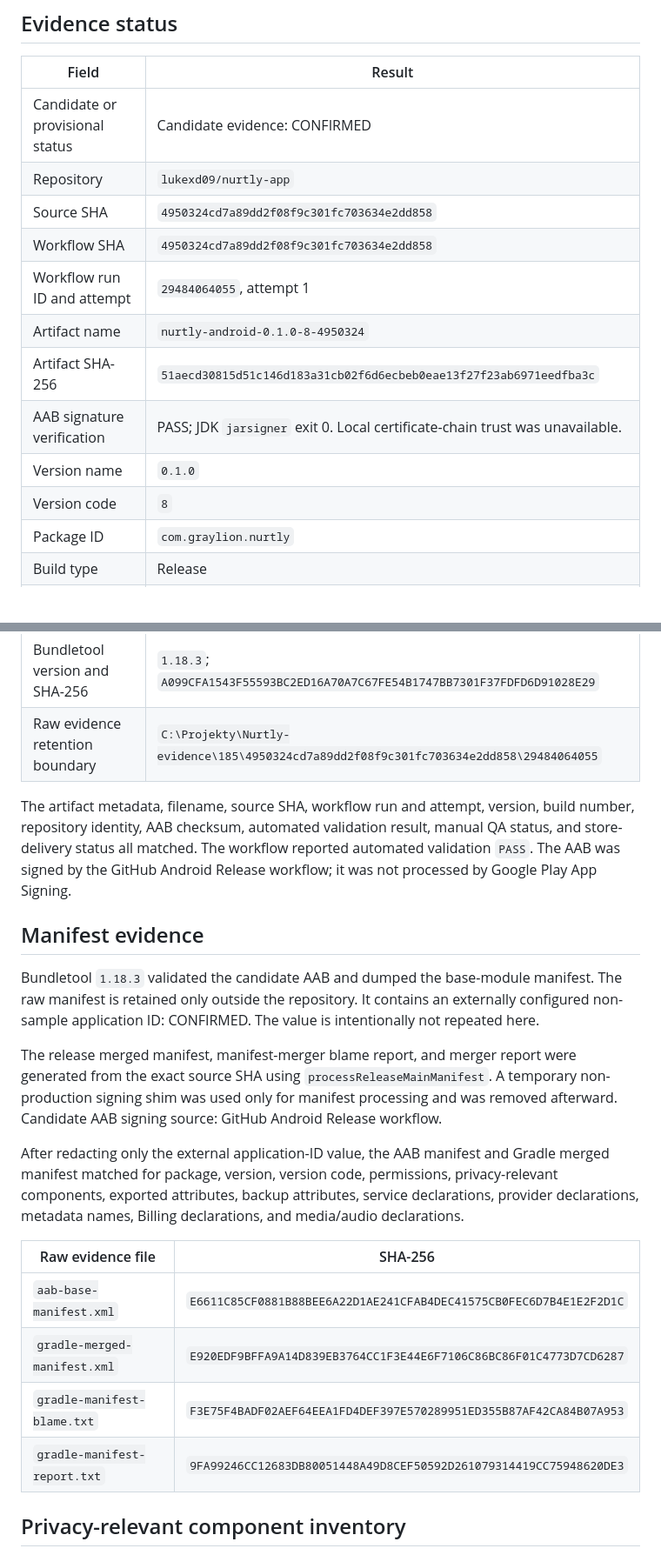
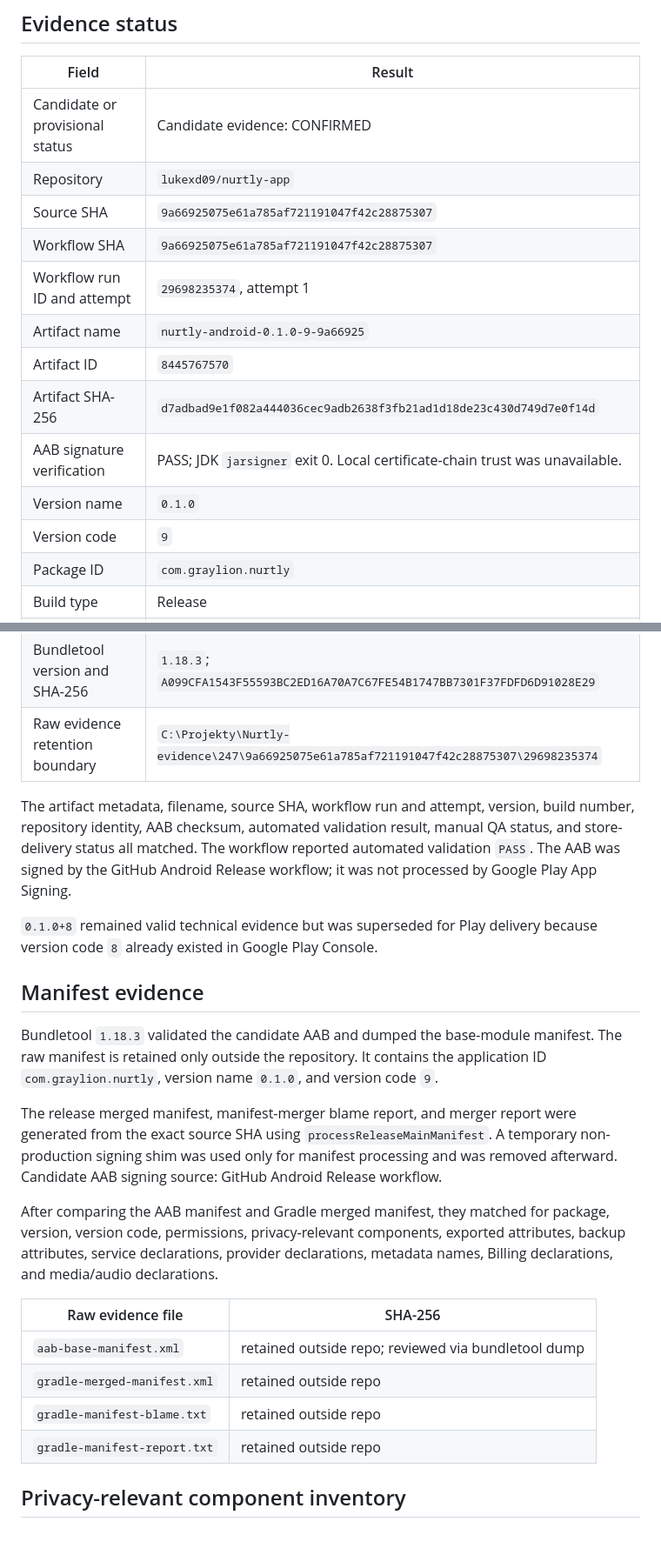
Before and after one commit to lukexd09/nurtly-app, a Markdown page: docs/release/android_release_privacy_technical_evidence.md, 2 parts joined by grey strips. Shown at 87% size. Drawn GitHub-style; blank space fills up the shorter version.

Commit message:
[TASK #247] Refresh Android 0.1.0+9 candidate evidence

```diff
--- a/docs/release/android_release_privacy_technical_evidence.md
+++ b/docs/release/android_release_privacy_technical_evidence.md
@@ -6,14 +6,15 @@
 | --- | --- |
 | Candidate or provisional status | Candidate evidence: CONFIRMED |
 | Repository | `lukexd09/nurtly-app` |
-| Source SHA | `4950324cd7a89dd2f08f9c301fc703634e2dd858` |
-| Workflow SHA | `4950324cd7a89dd2f08f9c301fc703634e2dd858` |
-| Workflow run ID and attempt | `29484064055`, attempt 1 |
-| Artifact name | `nurtly-android-0.1.0-8-4950324` |
-| Artifact SHA-256 | `51aecd30815d51c146d183a31cb02f6d6ecbeb0eae13f27f23ab6971eedfba3c` |
+| Source SHA | `9a66925075e61a785af721191047f42c28875307` |
+| Workflow SHA | `9a66925075e61a785af721191047f42c28875307` |
+| Workflow run ID and attempt | `29698235374`, attempt 1 |
+| Artifact name | `nurtly-android-0.1.0-9-9a66925` |
+| Artifact ID | `8445767570` |
+| Artifact SHA-256 | `d7adbad9e1f082a444036cec9adb2638f3fb21ad1d18de23c430d749d7e0f14d` |
 | AAB signature verification | PASS; JDK `jarsigner` exit 0. Local certificate-chain trust was unavailable. |
 | Version name | `0.1.0` |
-| Version code | `8` |
+| Version code | `9` |
 | Package ID | `com.graylion.nurtly` |
 | Build type | Release |
 | Ads profile | `closed-test-sample-banner` |
@@ -23,22 +24,24 @@
 | Bundletool version and SHA-256 | `1.18.3`; `A099CFA1543F55593BC2ED16A70A7C67FE54B1747BB7301F37FDFD6D91028E29` |
-| Raw evidence retention boundary | `C:\Projekty\Nurtly-evidence\185\4950324cd7a89dd2f08f9c301fc703634e2dd858\29484064055` |
+| Raw evidence retention boundary | `C:\Projekty\Nurtly-evidence\247\9a66925075e61a785af721191047f42c28875307\29698235374` |
 
 The artifact metadata, filename, source SHA, workflow run and attempt, version, build number, repository identity, AAB checksum, automated validation result, manual QA status, and store-delivery status all matched. The workflow reported automated validation `PASS`. The AAB was signed by the GitHub Android Release workflow; it was not processed by Google Play App Signing.
 
+`0.1.0+8` remained valid technical evidence but was superseded for Play delivery because version code `8` already existed in Google Play Console.
+
 ## Manifest evidence
 
-Bundletool `1.18.3` validated the candidate AAB and dumped the base-module manifest. The raw manifest is retained only outside the repository. It contains an externally configured non-sample application ID: CONFIRMED. The value is intentionally not repeated here.
+Bundletool `1.18.3` validated the candidate AAB and dumped the base-module manifest. The raw manifest is retained only outside the repository. It contains the application ID `com.graylion.nurtly`, version name `0.1.0`, and version code `9`.
 
 The release merged manifest, manifest-merger blame report, and merger report were generated from the exact source SHA using `processReleaseMainManifest`. A temporary non-production signing shim was used only for manifest processing and was removed afterward. Candidate AAB signing source: GitHub Android Release workflow.
 
-After redacting only the external application-ID value, the AAB manifest and Gradle merged manifest matched for package, version, version code, permissions, privacy-relevant components, exported attributes, backup attributes, service declarations, provider declarations, metadata names, Billing declarations, and media/audio declarations.
+After comparing the AAB manifest and Gradle merged manifest, they matched for package, version, version code, permissions, privacy-relevant components, exported attributes, backup attributes, service declarations, provider declarations, metadata names, Billing declarations, and media/audio declarations.
 
 | Raw evidence file | SHA-256 |
 | --- | --- |
-| `aab-base-manifest.xml` | `E6611C85CF0881B88BEE6A22D1AE241CFAB4DEC41575CB0FEC6D7B4E1E2F2D1C` |
-| `gradle-merged-manifest.xml` | `E920EDF9BFFA9A14D839EB3764CC1F3E44E6F7106C86BC86F01C4773D7CD6287` |
-| `gradle-manifest-blame.txt` | `F3E75F4BADF02AEF64EEA1FD4DEF397E570289951ED355B87AF42CA84B07A953` |
-| `gradle-manifest-report.txt` | `9FA99246CC12683DB80051448A49D8CEF50592D261079314419CC75948620DE3` |
+| `aab-base-manifest.xml` | retained outside repo; reviewed via bundletool dump |
+| `gradle-merged-manifest.xml` | retained outside repo |
+| `gradle-manifest-blame.txt` | retained outside repo |
+| `gradle-manifest-report.txt` | retained outside repo |
 
 ## Privacy-relevant component inventory
 
```
Also changed, not shown: other parts of docs/release/android_release_privacy_technical_evidence.md (+1 -1 lines), docs/release/final_release_blockers.md (+1 -1 lines).
